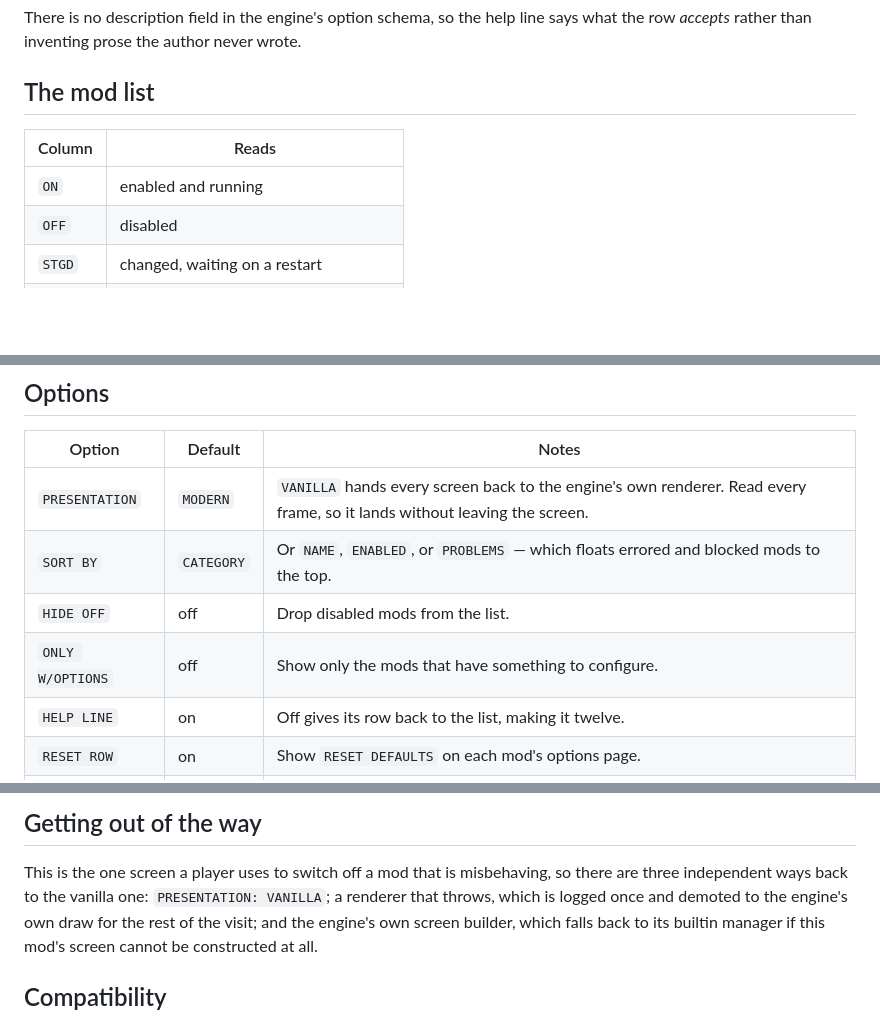
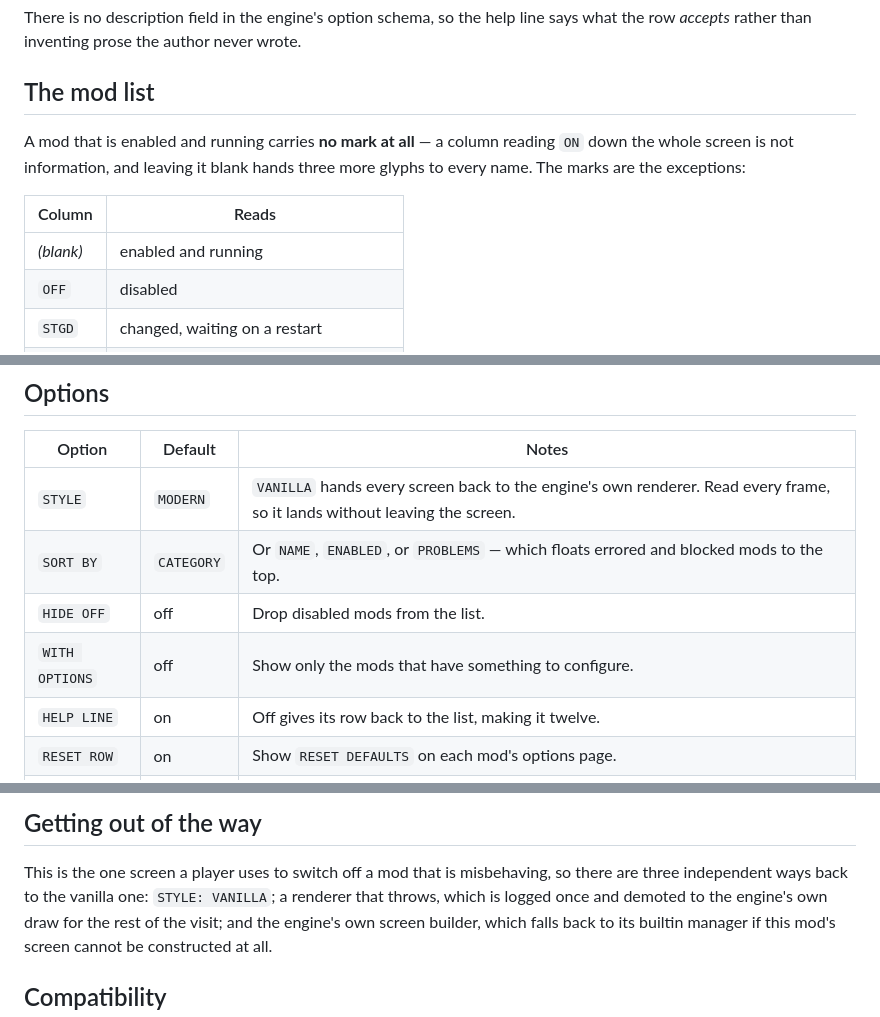
Before and after one commit to wild1walker/Gen1Wild, a Markdown page: mods/Wild@gen1_mod_menu/description.md, 3 parts joined by grey strips. Rendered like a GitHub page; blank space fills up the shorter version.

Commit message:
Follow Gen1ModMenu 0.1.1's option names
Two rows were renamed in the mod because their labels could not fit beside
their own values on an 18-column screen: PRESENTATION is STYLE and
ONLY W/OPTIONS is WITH OPTIONS. The page also describes the status column
correctly now -- a mod that is running carries no mark, which is what gives
the names room to be read.

Co-Authored-By: Claude Opus 5 <noreply@anthropic.com>
Claude-Session: https://claude.ai/code/session_011eiUmK5Mk3qnufrvRYicP9

```diff
--- a/mods/Wild@gen1_mod_menu/description.md
+++ b/mods/Wild@gen1_mod_menu/description.md
@@ -36,9 +36,13 @@ wrote.
 
 ## The mod list
 
+A mod that is enabled and running carries **no mark at all** — a column
+reading `ON` down the whole screen is not information, and leaving it blank
+hands three more glyphs to every name. The marks are the exceptions:
+
 | Column | Reads |
 | --- | --- |
-| `ON` | enabled and running |
+| *(blank)* | enabled and running |
 | `OFF` | disabled |
 | `STGD` | changed, waiting on a restart |
 | `ERR` | failed to load |
@@ -53,10 +57,10 @@ mod's own detail screen.
 
 | Option | Default | Notes |
 | --- | --- | --- |
-| `PRESENTATION` | `MODERN` | `VANILLA` hands every screen back to the engine's own renderer. Read every frame, so it lands without leaving the screen. |
+| `STYLE` | `MODERN` | `VANILLA` hands every screen back to the engine's own renderer. Read every frame, so it lands without leaving the screen. |
 | `SORT BY` | `CATEGORY` | Or `NAME`, `ENABLED`, or `PROBLEMS` — which floats errored and blocked mods to the top. |
 | `HIDE OFF` | off | Drop disabled mods from the list. |
-| `ONLY W/OPTIONS` | off | Show only the mods that have something to configure. |
+| `WITH OPTIONS` | off | Show only the mods that have something to configure. |
 | `HELP LINE` | on | Off gives its row back to the list, making it twelve. |
 | `RESET ROW` | on | Show `RESET DEFAULTS` on each mod's options page. |
 | `KEEP CURSOR` | on | Reopen the manager on the row you left it on. |
@@ -79,7 +83,7 @@ options page, and that page is reached through the list they filter.
 
 This is the one screen a player uses to switch off a mod that is
 misbehaving, so there are three independent ways back to the vanilla one:
-`PRESENTATION: VANILLA`; a renderer that throws, which is logged once and
+`STYLE: VANILLA`; a renderer that throws, which is logged once and
 demoted to the engine's own draw for the rest of the visit; and the engine's
 own screen builder, which falls back to its builtin manager if this mod's
 screen cannot be constructed at all.
```
